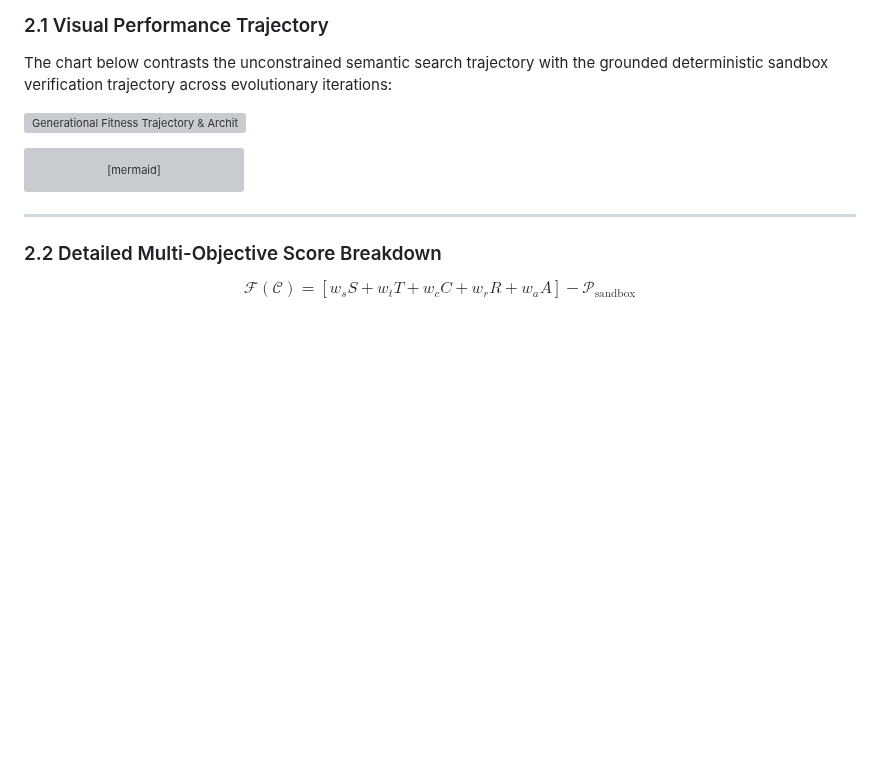
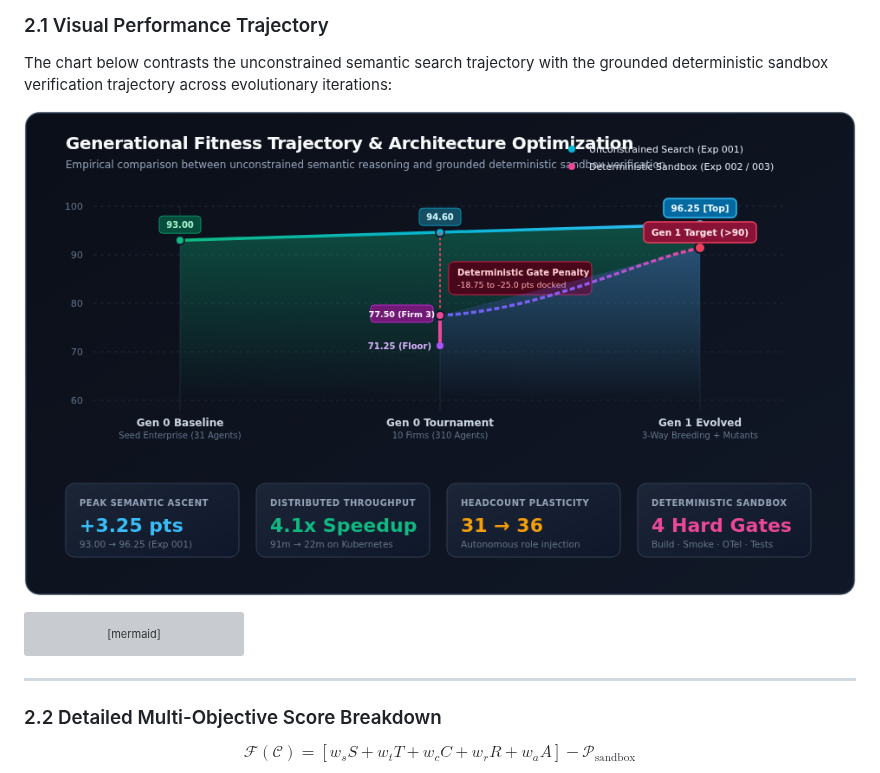
Before and after one commit to SinaChavoshi/hierarchical-agent-evolution, a Markdown page: experiments/README.md, the part around the change. Rendered like a GitHub page; pictures changed too: experiments/assets/fitness_trajectory.png (added); blank space fills up the shorter version; grey boxes are pictures that could not be loaded.

Commit message:
fix(assets): fix SVG XML parsing error and add high-res PNG for universal rendering

````diff
--- a/experiments/README.md
+++ b/experiments/README.md
@@ -22,7 +22,7 @@ Each experiment subfolder contains self-contained genomic definitions, tournamen
 
 The chart below contrasts the unconstrained semantic search trajectory with the grounded deterministic sandbox verification trajectory across evolutionary iterations:
 
-![Generational Fitness Trajectory & Architecture Optimization](assets/fitness_trajectory.svg)
+![Generational Fitness Trajectory & Architecture Optimization](assets/fitness_trajectory.png)
 
 ```mermaid
 graph LR
````
Also changed, not shown: 1 other file.
